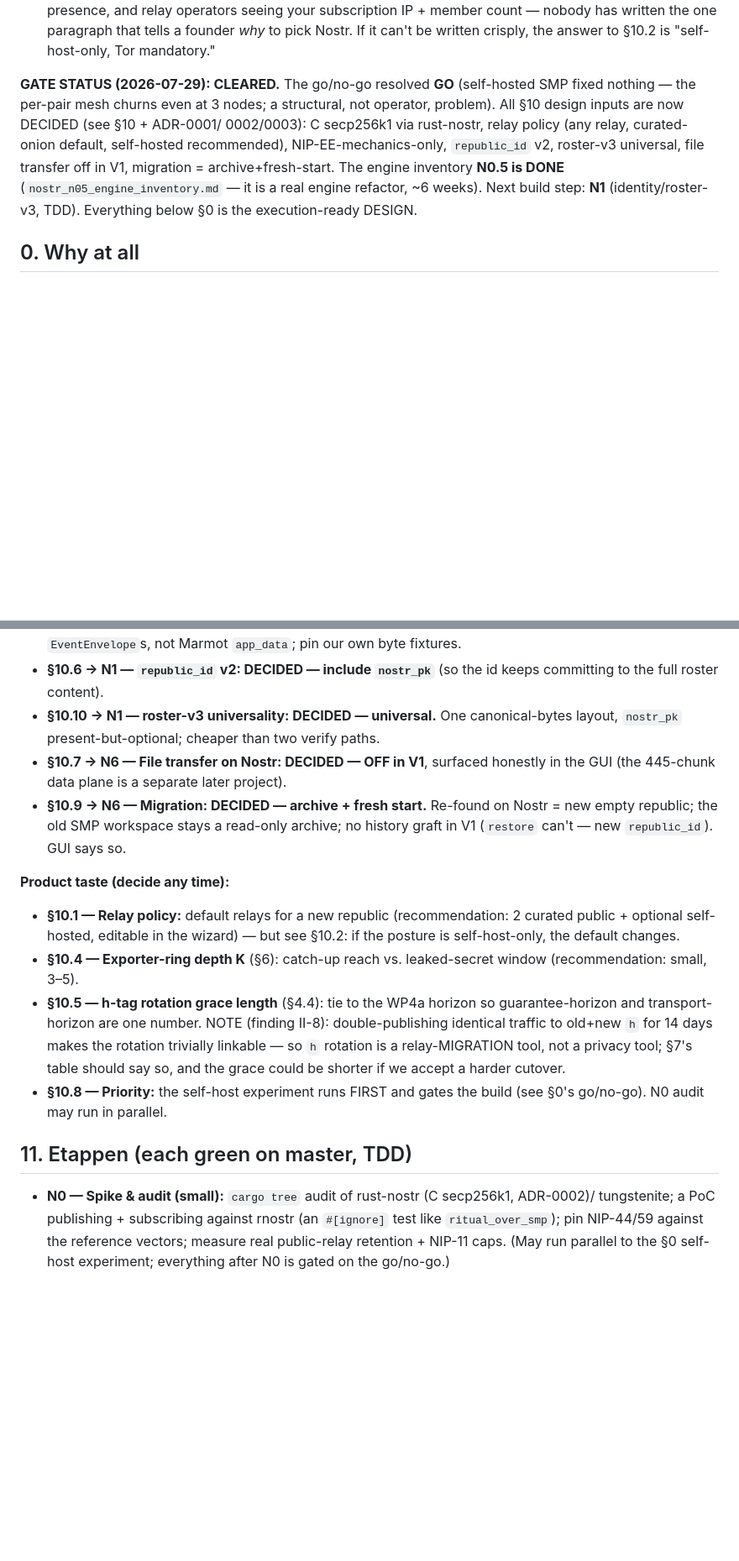
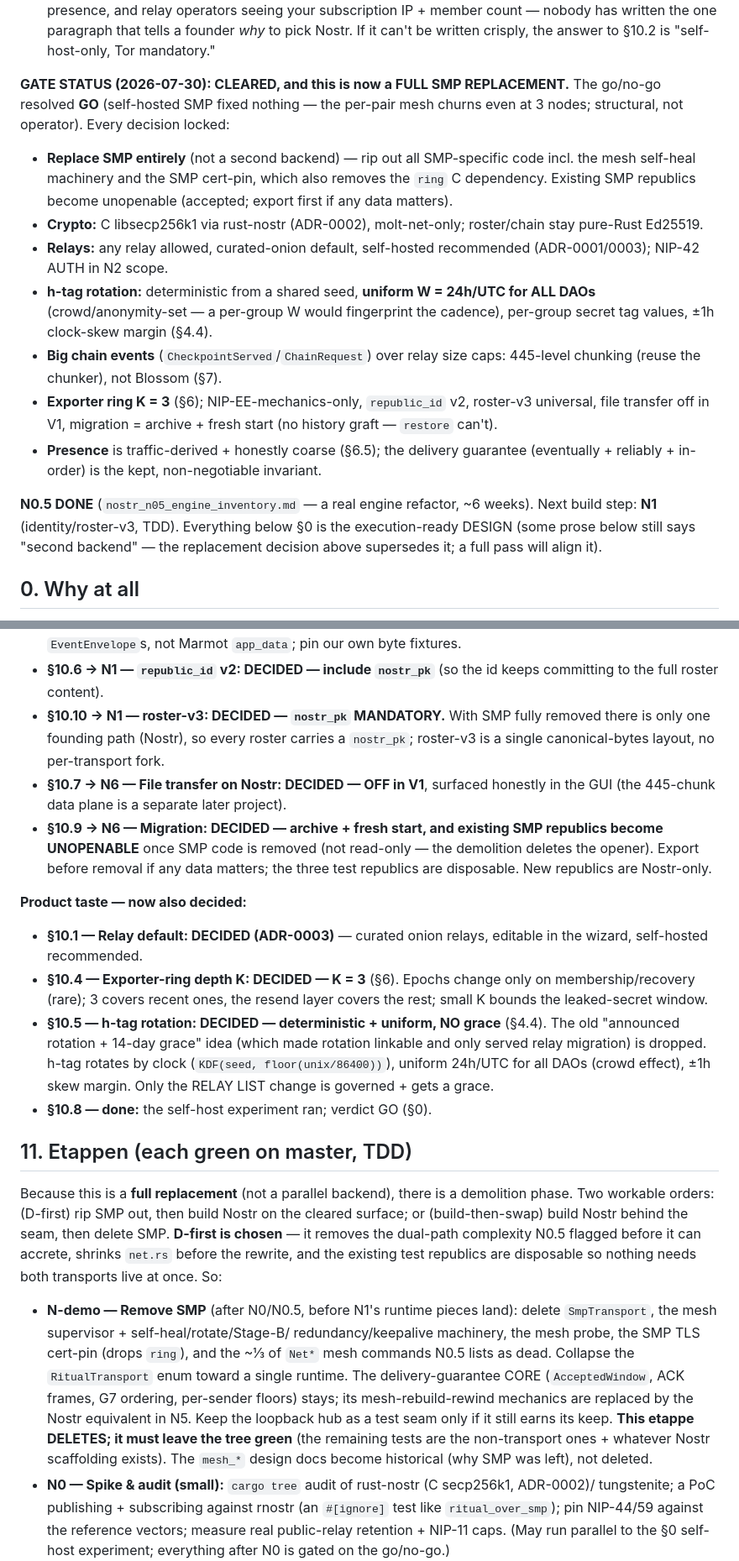
Before and after one commit to otherfren/moltrepublic, a Markdown page: docs/transport/nostr_transport_marmot.md, 2 parts joined by grey strips. Shown at 84% size. Rendered like a GitHub page; blank space fills up the shorter version.

```diff
--- a/docs/transport/nostr_transport_marmot.md
+++ b/docs/transport/nostr_transport_marmot.md
@@ -41,15 +41,34 @@ CLAUDE.md transport section.
    tells a founder *why* to pick Nostr. If it can't be written crisply, the
    answer to §10.2 is "self-host-only, Tor mandatory."
 
-**GATE STATUS (2026-07-29): CLEARED.** The go/no-go resolved **GO** (self-hosted
-SMP fixed nothing — the per-pair mesh churns even at 3 nodes; a structural, not
-operator, problem). All §10 design inputs are now DECIDED (see §10 + ADR-0001/
-0002/0003): C secp256k1 via rust-nostr, relay policy (any relay, curated-onion
-default, self-hosted recommended), NIP-EE-mechanics-only, `republic_id` v2,
-roster-v3 universal, file transfer off in V1, migration = archive+fresh-start.
-The engine inventory **N0.5 is DONE** (`nostr_n05_engine_inventory.md` — it is a
-real engine refactor, ~6 weeks). Next build step: **N1** (identity/roster-v3,
-TDD). Everything below §0 is the execution-ready DESIGN.
+**GATE STATUS (2026-07-30): CLEARED, and this is now a FULL SMP REPLACEMENT.**
+The go/no-go resolved **GO** (self-hosted SMP fixed nothing — the per-pair mesh
+churns even at 3 nodes; structural, not operator). Every decision locked:
+
+- **Replace SMP entirely** (not a second backend) — rip out all SMP-specific
+  code incl. the mesh self-heal machinery and the SMP cert-pin, which also
+  removes the `ring` C dependency. Existing SMP republics become unopenable
+  (accepted; export first if any data matters).
+- **Crypto:** C libsecp256k1 via rust-nostr (ADR-0002), molt-net-only;
+  roster/chain stay pure-Rust Ed25519.
+- **Relays:** any relay allowed, curated-onion default, self-hosted recommended
+  (ADR-0001/0003); NIP-42 AUTH in N2 scope.
+- **h-tag rotation:** deterministic from a shared seed, **uniform W = 24h/UTC
+  for ALL DAOs** (crowd/anonymity-set — a per-group W would fingerprint the
+  cadence), per-group secret tag values, ±1h clock-skew margin (§4.4).
+- **Big chain events** (`CheckpointServed`/`ChainRequest`) over relay size caps:
+  445-level chunking (reuse the chunker), not Blossom (§7).
+- **Exporter ring K = 3** (§6); NIP-EE-mechanics-only, `republic_id` v2,
+  roster-v3 universal, file transfer off in V1, migration = archive + fresh
+  start (no history graft — `restore` can't).
+- **Presence** is traffic-derived + honestly coarse (§6.5); the delivery
+  guarantee (eventually + reliably + in-order) is the kept, non-negotiable
+  invariant.
+
+**N0.5 DONE** (`nostr_n05_engine_inventory.md` — a real engine refactor,
+~6 weeks). Next build step: **N1** (identity/roster-v3, TDD). Everything below
+§0 is the execution-ready DESIGN (some prose below still says "second backend" —
+the replacement decision above supersedes it; a full pass will align it).
 
 ## 0. Why at all
 
@@ -613,33 +668,52 @@ decided any time before ship.
   fixtures.
 - **§10.6 → N1 — `republic_id` v2: DECIDED — include `nostr_pk`** (so the id
   keeps committing to the full roster content).
-- **§10.10 → N1 — roster-v3 universality: DECIDED — universal.** One
-  canonical-bytes layout, `nostr_pk` present-but-optional; cheaper than two
-  verify paths.
+- **§10.10 → N1 — roster-v3: DECIDED — `nostr_pk` MANDATORY.** With SMP fully
+  removed there is only one founding path (Nostr), so every roster carries a
+  `nostr_pk`; roster-v3 is a single canonical-bytes layout, no per-transport
+  fork.
 - **§10.7 → N6 — File transfer on Nostr: DECIDED — OFF in V1**, surfaced
   honestly in the GUI (the 445-chunk data plane is a separate later project).
-- **§10.9 → N6 — Migration: DECIDED — archive + fresh start.** Re-found on
-  Nostr = new empty republic; the old SMP workspace stays a read-only archive;
-  no history graft in V1 (`restore` can't — new `republic_id`). GUI says so.
+- **§10.9 → N6 — Migration: DECIDED — archive + fresh start, and existing SMP
+  republics become UNOPENABLE** once SMP code is removed (not read-only — the
+  demolition deletes the opener). Export before removal if any data matters;
+  the three test republics are disposable. New republics are Nostr-only.
 
-**Product taste (decide any time):**
+**Product taste — now also decided:**
 
-- **§10.1 — Relay policy:** default relays for a new republic (recommendation:
-  2 curated public + optional self-hosted, editable in the wizard) — but see
-  §10.2: if the posture is self-host-only, the default changes.
-- **§10.4 — Exporter-ring depth K** (§6): catch-up reach vs. leaked-secret
-  window (recommendation: small, 3–5).
-- **§10.5 — h-tag rotation grace length** (§4.4): tie to the WP4a horizon so
-  guarantee-horizon and transport-horizon are one number. NOTE (finding II-8):
-  double-publishing identical traffic to old+new `h` for 14 days makes the
-  rotation trivially linkable — so `h` rotation is a relay-MIGRATION tool, not
-  a privacy tool; §7's table should say so, and the grace could be shorter if
-  we accept a harder cutover.
-- **§10.8 — Priority:** the self-host experiment runs FIRST and gates the
-  build (see §0's go/no-go). N0 audit may run in parallel.
+- **§10.1 — Relay default: DECIDED (ADR-0003)** — curated onion relays, editable
+  in the wizard, self-hosted recommended.
+- **§10.4 — Exporter-ring depth K: DECIDED — K = 3** (§6). Epochs change only on
+  membership/recovery (rare); 3 covers recent ones, the resend layer covers the
+  rest; small K bounds the leaked-secret window.
+- **§10.5 — h-tag rotation: DECIDED — deterministic + uniform, NO grace** (§4.4).
+  The old "announced rotation + 14-day grace" idea (which made rotation linkable
+  and only served relay migration) is dropped. h-tag rotates by clock
+  (`KDF(seed, floor(unix/86400))`), uniform 24h/UTC for all DAOs (crowd effect),
+  ±1h skew margin. Only the RELAY LIST change is governed + gets a grace.
+- **§10.8 — done:** the self-host experiment ran; verdict GO (§0).
 
 ## 11. Etappen (each green on master, TDD)
 
+Because this is a **full replacement** (not a parallel backend), there is a
+demolition phase. Two workable orders: (D-first) rip SMP out, then build Nostr
+on the cleared surface; or (build-then-swap) build Nostr behind the seam, then
+delete SMP. **D-first is chosen** — it removes the dual-path complexity N0.5
+flagged before it can accrete, shrinks `net.rs` before the rewrite, and the
+existing test republics are disposable so nothing needs both transports live at
+once. So:
+
+- **N-demo — Remove SMP** (after N0/N0.5, before N1's runtime pieces land):
+  delete `SmpTransport`, the mesh supervisor + self-heal/rotate/Stage-B/
+  redundancy/keepalive machinery, the mesh probe, the SMP TLS cert-pin (drops
+  `ring`), and the ~⅓ of `Net*` mesh commands N0.5 lists as dead. Collapse the
+  `RitualTransport` enum toward a single runtime. The delivery-guarantee CORE
+  (`AcceptedWindow`, ACK frames, G7 ordering, per-sender floors) stays; its
+  mesh-rebuild-rewind mechanics are replaced by the Nostr equivalent in N5.
+  Keep the loopback hub as a test seam only if it still earns its keep. **This
+  etappe DELETES; it must leave the tree green** (the remaining tests are the
+  non-transport ones + whatever Nostr scaffolding exists). The `mesh_*` design
+  docs become historical (why SMP was left), not deleted.
 - **N0 — Spike & audit (small):** `cargo tree` audit of rust-nostr (C secp256k1, ADR-0002)/
   tungstenite; a PoC publishing + subscribing against rnostr (an `#[ignore]`
   test like `ritual_over_smp`); pin NIP-44/59 against the reference vectors;
```
Also changed, not shown: other parts of docs/transport/nostr_transport_marmot.md (+54 -18 lines).
